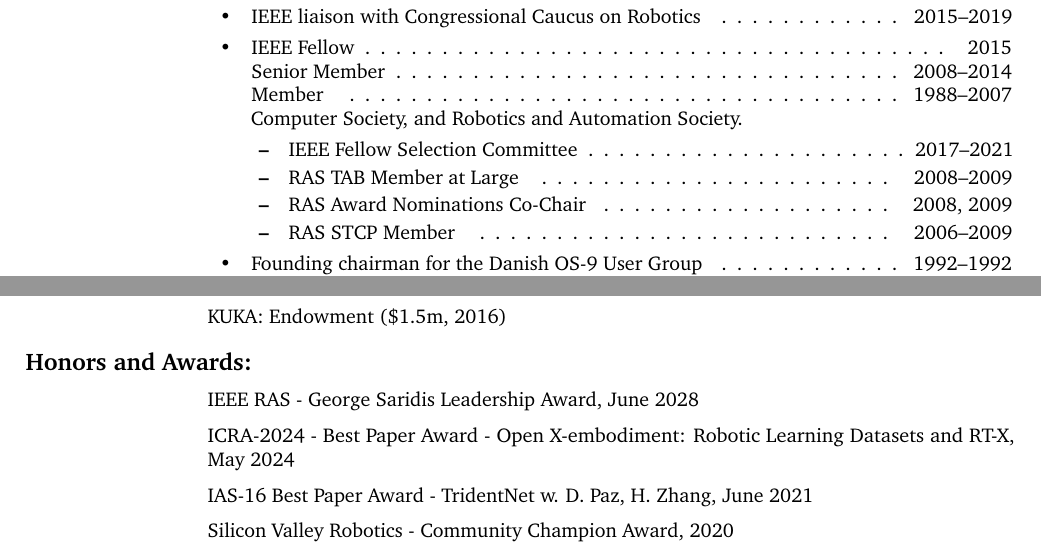
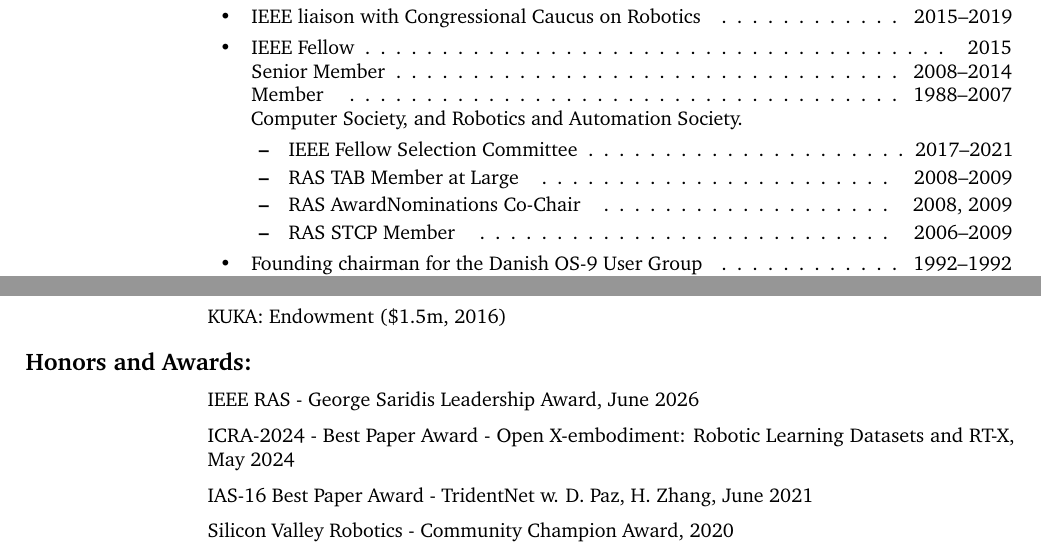
Before and after one commit to hichristensen/hiccv, a LaTeX CV (hiccv.tex): two parts of pages 39 and 51 of 51, joined at a grey line, cut so that both start at the same text. Compiled offline with pdfLaTeX.

Commit message:
Saridis Award

```diff
--- a/hiccv.tex
+++ b/hiccv.tex
@@ -747,7 +747,7 @@
 			      \begin{itemize}
 				      \item IEEE Fellow Selection Committee \cftdotfill{\cftdotsep} 2017--2021
 				      \item RAS TAB Member at Large \cftdotfill{\cftdotsep} 2008--2009
-				      \item RAS Award Nominations Co-Chair \cftdotfill{\cftdotsep} 2008, 2009
+				      \item RAS AwardNominations Co-Chair \cftdotfill{\cftdotsep} 2008, 2009
 				      \item RAS STCP Member \cftdotfill{\cftdotsep} 2006--2009
 			      \end{itemize}
 			\item Founding chairman for the Danish OS-9 User Group
@@ -1329,7 +1329,7 @@
 
 	\begin{cvlist}{Honors and Awards:}
 
-		\item IEEE RAS - George Saridis Leadership Award, June 2028
+		\item IEEE RAS - George Saridis Leadership Award, June 2026
 		\item ICRA-2024 - Best Paper Award - Open X-embodiment: Robotic Learning Datasets and RT-X, May 2024
 		\item IAS-16 Best Paper Award - TridentNet w. D. Paz, H. Zhang, June 2021
 		\item Silicon Valley Robotics - Community Champion Award, 2020
```
Also changed, not shown: hiccv.tex (4 more changed lines).
